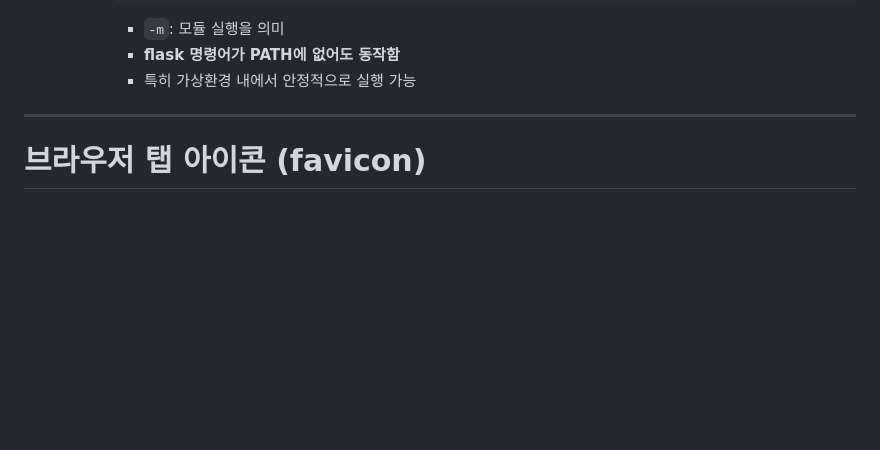
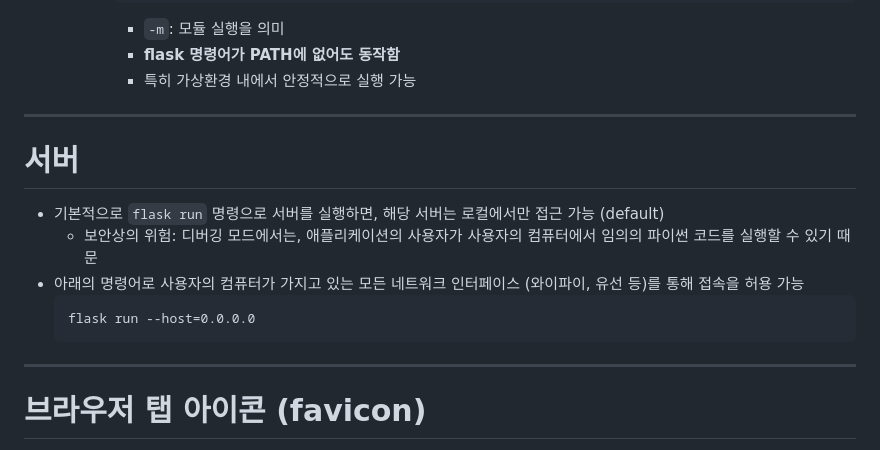
Before and after one commit to Trillion-Impulse/practice_Flask, a Markdown page: README.md, the part around the change. GitHub-like rendering; blank space fills up the shorter version.

Commit message:
docs(README.md): 서버 내용 추가

````diff
--- a/README.md
+++ b/README.md
@@ -109,7 +109,15 @@
             - **flask 명령어가 PATH에 없어도 동작함**
             - 특히 가상환경 내에서 안정적으로 실행 가능
 
+---
 
+# 서버
+- 기본적으로 `flask run` 명령으로 서버를 실행하면, 해당 서버는 로컬에서만 접근 가능 (default)
+    - 보안상의 위험: 디버깅 모드에서는, 애플리케이션의 사용자가 사용자의 컴퓨터에서 임의의 파이썬 코드를 실행할 수 있기 때문
+- 아래의 명령어로 사용자의 컴퓨터가 가지고 있는 모든 네트워크 인터페이스 (와이파이, 유선 등)를 통해 접속을 허용 가능
+    ```
+    flask run --host=0.0.0.0
+    ```
 
 ---
 
````
